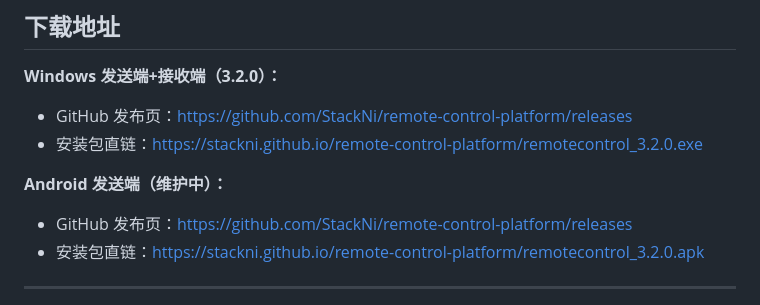
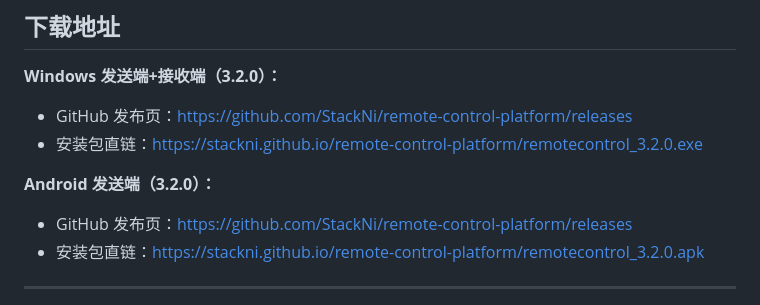
Before and after one commit to StackNi/remote-control-platform, a Markdown page: README.md, the part around the change. GitHub-like rendering.

```diff
--- a/README.md
+++ b/README.md
@@ -35,7 +35,7 @@
 - GitHub 发布页：[https://github.com/StackNi/remote-control-platform/releases](https://github.com/StackNi/remote-control-platform/releases)
 - 安装包直链：[https://stackni.github.io/remote-control-platform/remotecontrol_3.2.0.exe](https://stackni.github.io/remote-control-platform/remotecontrol_3.2.0.exe)
 
-**Android 发送端（维护中）：**
+**Android 发送端（3.2.0）：**
 - GitHub 发布页：[https://github.com/StackNi/remote-control-platform/releases](https://github.com/StackNi/remote-control-platform/releases)
 - 安装包直链：[https://stackni.github.io/remote-control-platform/remotecontrol_3.2.0.apk](https://stackni.github.io/remote-control-platform/remotecontrol_3.2.0.apk)
 
```
